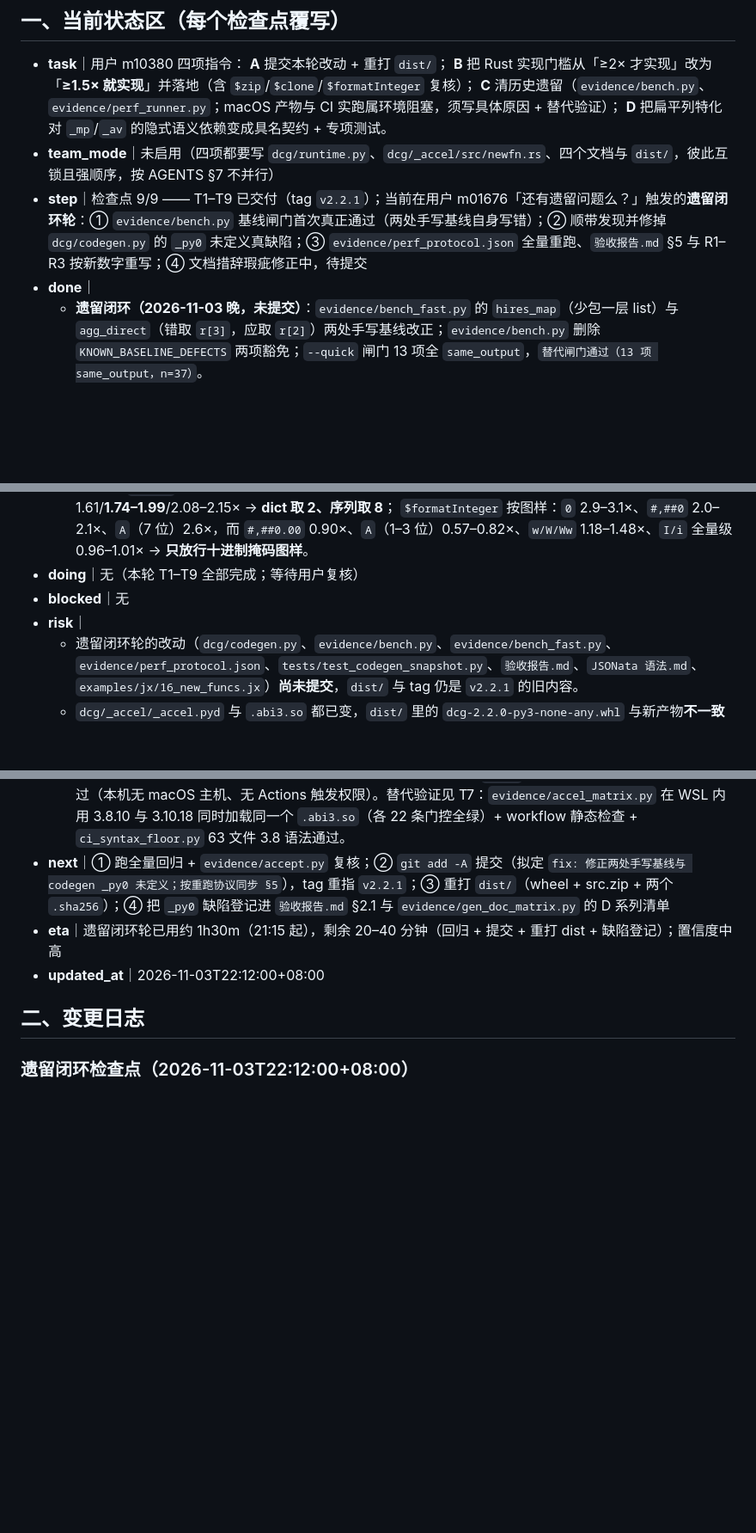
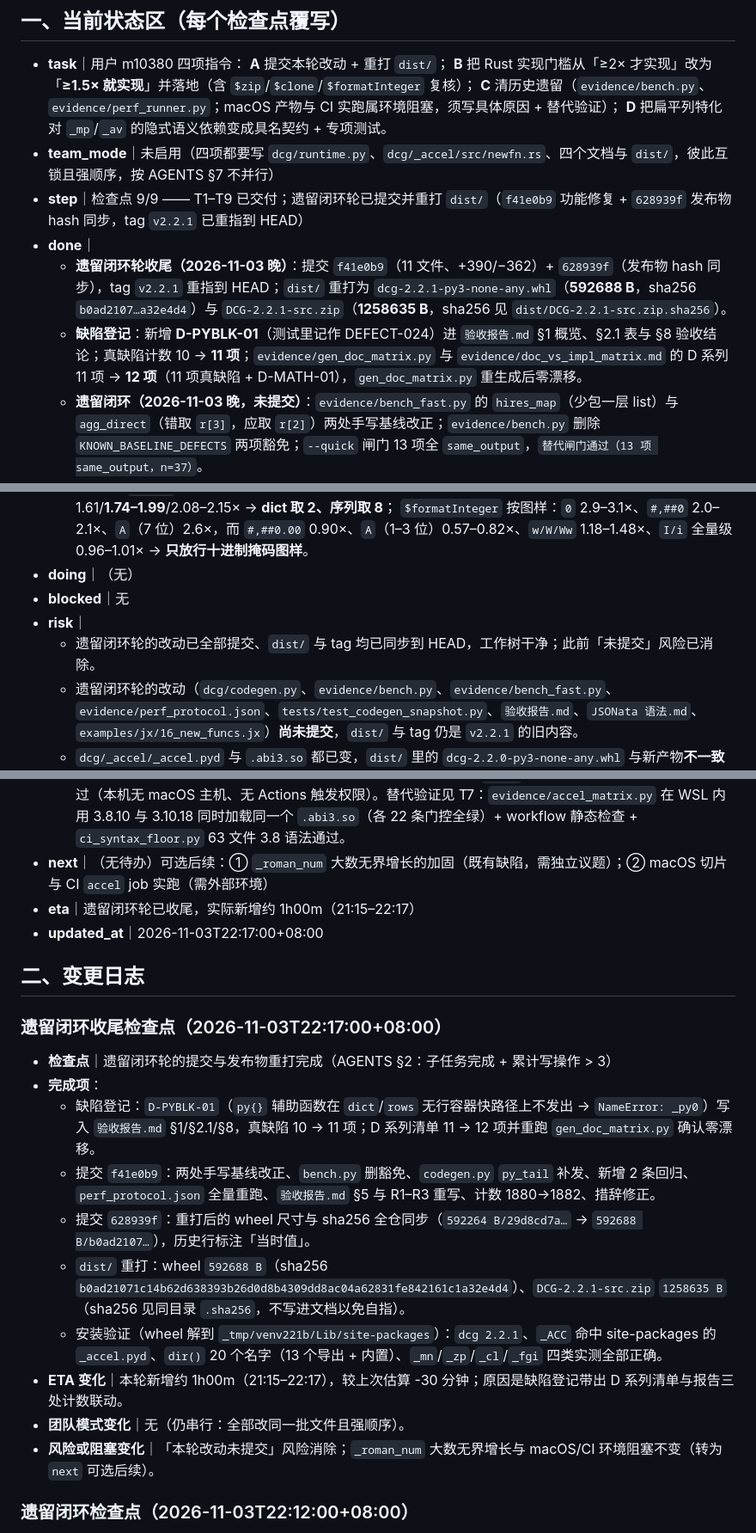
Before and after one commit to CL98K/DCG, a Markdown page: PROGRESS.md, 3 parts joined by grey strips. Shown at 86% size. Rendered like a GitHub page; blank space fills up the shorter version.

Commit message:
﻿docs: 缺陷登记 D-PYBLK-01 补空行分隔；PROGRESS 时间戳按实际校准

```diff
--- a/PROGRESS.md
+++ b/PROGRESS.md
@@ -12,8 +12,10 @@
   **C** 清历史遗留（`evidence/bench.py`、`evidence/perf_runner.py`；macOS 产物与 CI 实跑属环境阻塞，须写具体原因 + 替代验证）；
   **D** 把扁平列特化对 `_mp`/`_av` 的隐式语义依赖变成具名契约 + 专项测试。
 - **team_mode**｜未启用（四项都要写 `dcg/runtime.py`、`dcg/_accel/src/newfn.rs`、四个文档与 `dist/`，彼此互锁且强顺序，按 AGENTS §7 不并行）
-- **step**｜检查点 9/9 —— T1–T9 已交付（tag `v2.2.1`）；当前在用户 m01676「还有遗留问题么？」触发的**遗留闭环轮**：① `evidence/bench.py` 基线闸门首次真正通过（两处手写基线自身写错）；② 顺带发现并修掉 `dcg/codegen.py` 的 `_py0` 未定义真缺陷；③ `evidence/perf_protocol.json` 全量重跑、`验收报告.md` §5 与 R1–R3 按新数字重写；④ 文档措辞瑕疵修正中，待提交
+- **step**｜检查点 9/9 —— T1–T9 已交付；遗留闭环轮已提交并重打 `dist/`（`f41e0b9` 功能修复 + `628939f` 发布物 hash 同步，tag `v2.2.1` 已重指到 HEAD）
 - **done**｜
+  - **遗留闭环轮收尾（2026-11-03 晚）**：提交 `f41e0b9`（11 文件、+390/−362）+ `628939f`（发布物 hash 同步），tag `v2.2.1` 重指到 HEAD；`dist/` 重打为 `dcg-2.2.1-py3-none-any.whl`（**592688 B**，sha256 `b0ad2107…a32e4d4`）与 `DCG-2.2.1-src.zip`（**1258635 B**，sha256 见 `dist/DCG-2.2.1-src.zip.sha256`）。
+  - **缺陷登记**：新增 **D-PYBLK-01**（测试里记作 DEFECT-024）进 `验收报告.md` §1 概览、§2.1 表与 §8 验收结论；真缺陷计数 10 → **11 项**；`evidence/gen_doc_matrix.py` 与 `evidence/doc_vs_impl_matrix.md` 的 D 系列 11 项 → **12 项**（11 项真缺陷 + D-MATH-01），`gen_doc_matrix.py` 重生成后零漂移。
   - **遗留闭环（2026-11-03 晚，未提交）**：`evidence/bench_fast.py` 的 `hires_map`（少包一层 list）与 `agg_direct`（错取 `r[3]`，应取 `r[2]`）两处手写基线改正；`evidence/bench.py` 删除 `KNOWN_BASELINE_DEFECTS` 两项豁免；`--quick` 闸门 13 项全 `same_output`，`替代闸门通过（13 项 same_output，n=37）`。
   - **codegen 真缺陷（本轮新发现）**：`dict`/`rows` 走无行容器快路径时，`py{}` 辅助函数在 `_col_value()` 里晚登记，模块级 `def _pyN(...)` 已发完 → 运行期 `NameError: name '_py0' is not defined`。修法是 `module()` 里设 `py_tail` 归位点 + 结尾第三次补发 `late_blocks`；新增 `tests/test_codegen_snapshot.py::TestPyBlock::test_block_inside_the_no_row_container_fast_path[dict/rows]` 2 条。
   - **协议重跑**：`evidence/perf_protocol.json` 13 行全量重跑。比值变化两项来自手写基线修正而非 DCG 变慢：`hires_map` 1.95×→**1.30×**、`agg_direct` 0.80×→**1.13×**。判定分布由 2 快 + 5 持平 + 5 慢 → **1 快 + 5 持平 + 6 慢**（`shape_rows` 0.45×；`hires_reduce` 2.70×、`order_pipeline` 2.80×）。
@@ -33,20 +35,36 @@
     `$zip` 2 列 n=96/192/384/512 → **1.33–1.45/1.46–1.54/1.54–1.65/1.60–1.68×**，3 列 n=384/512 → 1.41–1.54/1.46–1.57×（min 在门槛下），n=1024 扫列数 2→6 为 1.67/1.53/1.41/1.33/1.28× → **门槛定「恰好 2 列且每列 384」**；
     `$clone` dict 宽 2/4/8 → **1.80–1.99/2.02–2.31/2.18–2.35×**、list 宽 2/4/8/16 → 1.02–1.37/1.48–1.61/**1.74–1.99**/2.08–2.15× → **dict 取 2、序列取 8**；
     `$formatInteger` 按图样：`0` 2.9–3.1×、`#,##0` 2.0–2.1×、`A`（7 位）2.6×，而 `#,##0.00` 0.90×、`A`（1–3 位）0.57–0.82×、`w/W/Ww` 1.18–1.48×、`I/i` 全量级 0.96–1.01× → **只放行十进制掩码图样**。
-- **doing**｜无（本轮 T1–T9 全部完成；等待用户复核）
+- **doing**｜（无）
 - **blocked**｜无
 - **risk**｜
+  - 遗留闭环轮的改动已全部提交、`dist/` 与 tag 均已同步到 HEAD，工作树干净；此前「未提交」风险已消除。
   - 遗留闭环轮的改动（`dcg/codegen.py`、`evidence/bench.py`、`evidence/bench_fast.py`、`evidence/perf_protocol.json`、`tests/test_codegen_snapshot.py`、`验收报告.md`、`JSONata 语法.md`、`examples/jx/16_new_funcs.jx`）**尚未提交**，`dist/` 与 tag 仍是 `v2.2.1` 的旧内容。
   - `dcg/_accel/_accel.pyd` 与 `.abi3.so` 都已变，`dist/` 里的 `dcg-2.2.0-py3-none-any.whl` 与新产物**不一致** —— 本轮版本已升到 **2.2.1**，`dist/` 里重新产出 `dcg-2.2.1-py3-none-any.whl` 与 `DCG-2.2.1-src.zip`，旧 2.2.0 两个包保留（`dist/` 已被 `.gitignore` 忽略，仅本地留存）。
   - `$min`/`$max`/`$average` 的门槛 24 现在明确是「有意留的折中」而非交叉点：聚合对字符串列同样会被调用，原生遇非数值立刻返回 `None`（不白跑），但那次跨界在 n=8–16 的小列上占两成耗时（`$min(str)` n=8 为 0.80–0.85×、n=16 为 0.88–0.97×）；若日后要降门槛，必须先有「整列纯数值」的低成本判定。
   - `$zip` 三列起不再加速（4–6 列仅 1.28–1.41×），门控已收窄成恰好两列；文档必须写明这是取舍而非遗漏。
   - 纯 Python 的 `_roman_num` 在 `|n|` 很大时是**无界增长**（`$formatInteger(10**21,"I")` 会吃 32 GB 直接 abort）——这是既有缺陷、与门控无关，测试里已绕开；若要修是独立议题（建议登记为偏离表已知限制）。
   - 仍存在的边界（环境阻塞，非代码缺陷）：macOS 切片未构建；CI `accel` job 未在真实 GitHub Actions 跑过（本机无 macOS 主机、无 Actions 触发权限）。替代验证见 T7：`evidence/accel_matrix.py` 在 WSL 内用 3.8.10 与 3.10.18 同时加载同一个 `.abi3.so`（各 22 条门控全绿）+ workflow 静态检查 + `ci_syntax_floor.py` 63 文件 3.8 语法通过。
-- **next**｜① 跑全量回归 + `evidence/accept.py` 复核；② `git add -A` 提交（拟定 `fix: 修正两处手写基线与 codegen _py0 未定义；按重跑协议同步 §5`），tag 重指 `v2.2.1`；③ 重打 `dist/`（wheel + src.zip + 两个 `.sha256`）；④ 把 `_py0` 缺陷登记进 `验收报告.md` §2.1 与 `evidence/gen_doc_matrix.py` 的 D 系列清单
-- **eta**｜遗留闭环轮已用约 1h30m（21:15 起），剩余 20–40 分钟（回归 + 提交 + 重打 dist + 缺陷登记）；置信度中高
-- **updated_at**｜2026-11-03T22:12:00+08:00
+- **next**｜（无待办）可选后续：① `_roman_num` 大数无界增长的加固（既有缺陷，需独立议题）；② macOS 切片与 CI `accel` job 实跑（需外部环境）
+- **eta**｜遗留闭环轮已收尾，实际新增约 1h00m（21:15–22:17）
+- **updated_at**｜2026-11-03T22:17:00+08:00
 
 ## 二、变更日志
+
+### 遗留闭环收尾检查点（2026-11-03T22:17:00+08:00）
+
+- **检查点**｜遗留闭环轮的提交与发布物重打完成（AGENTS §2：子任务完成 + 累计写操作 > 3）
+- **完成项**：
+  - 缺陷登记：`D-PYBLK-01`（`py{}` 辅助函数在 `dict`/`rows` 无行容器快路径上不发出 → `NameError: _py0`）写入 `验收报告.md` §1/§2.1/§8，真缺陷 10 → 11 项；D 系列清单 11 → 12 项并重跑 `gen_doc_matrix.py` 确认零漂移。
+  - 提交 `f41e0b9`：两处手写基线改正、`bench.py` 删豁免、`codegen.py` `py_tail` 补发、新增 2 条回归、`perf_protocol.json` 全量重跑、`验收报告.md` §5 与 R1–R3 重写、计数 1880→1882、措辞修正。
+  - 提交 `628939f`：重打后的 wheel 尺寸与 sha256 全仓同步（`592264 B/29d8cd7a…` → `592688 B/b0ad2107…`），历史行标注「当时值」。
+  - `dist/` 重打：wheel `592688 B`（sha256 `b0ad21071c14b62d638393b26d0d8b4309dd8ac04a62831fe842161c1a32e4d4`）、`DCG-2.2.1-src.zip` `1258635 B`（sha256 见同目录 `.sha256`，不写进文档以免自指）。
+  - 安装验证（wheel 解到 `_tmp/venv221b/Lib/site-packages`）：`dcg 2.2.1`、`_ACC` 命中 site-packages 的 `_accel.pyd`、`dir()` 20 个名字（13 个导出 + 内置）、`_mn`/`_zp`/`_cl`/`_fgi` 四类实测全部正确。
+- **ETA 变化**｜本轮新增约 1h00m（21:15–22:17），较上次估算 -30 分钟；原因是缺陷登记带出 D 系列清单与报告三处计数联动。
+- **团队模式变化**｜无（仍串行：全部改同一批文件且强顺序）。
+- **风险或阻塞变化**｜「本轮改动未提交」风险消除；`_roman_num` 大数无界增长与 macOS/CI 环境阻塞不变（转为 `next` 可选后续）。
+
+
 
 ### 遗留闭环检查点（2026-11-03T22:12:00+08:00）
 
```
Also changed, not shown: 验收报告.md (+1 -0 lines).
